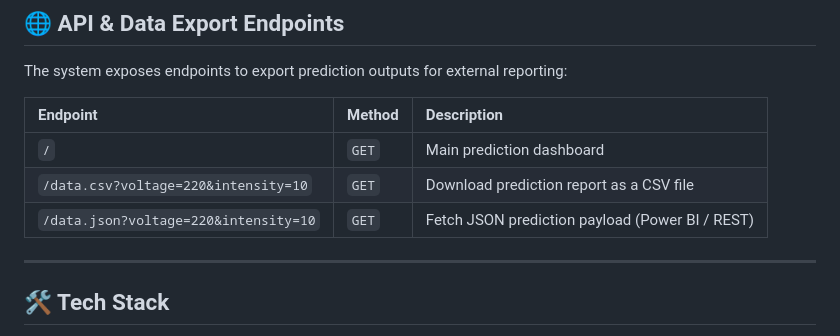
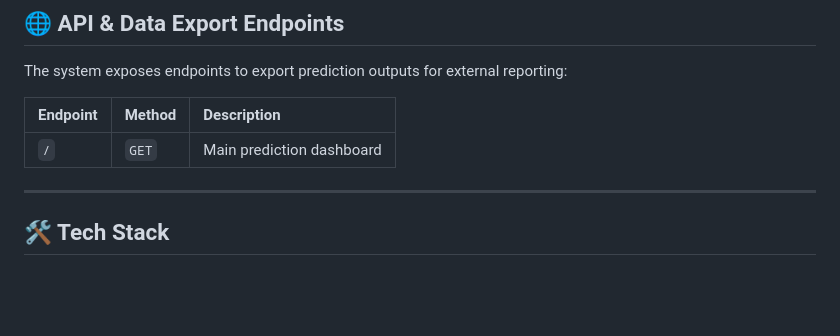
Before and after one commit to Abishek-4307/energy_prediction, a Markdown page: README.md, the part around the change. Drawn GitHub-style; blank space fills up the shorter version.

```diff
--- a/README.md
+++ b/README.md
@@ -137,8 +137,6 @@ The system exposes endpoints to export prediction outputs for external reporting
 | Endpoint | Method | Description |
 | :--- | :--- | :--- |
 | `/` | `GET` | Main prediction dashboard |
-| `/data.csv?voltage=220&intensity=10` | `GET` | Download prediction report as a CSV file |
-| `/data.json?voltage=220&intensity=10` | `GET` | Fetch JSON prediction payload (Power BI / REST) |
 
 ---
 
```
